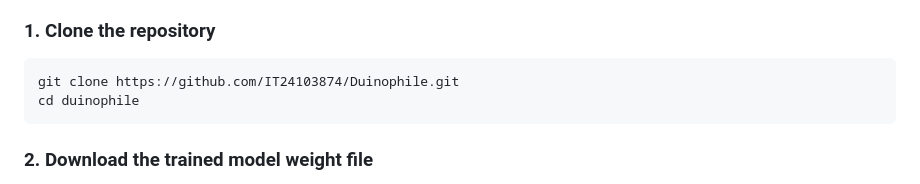
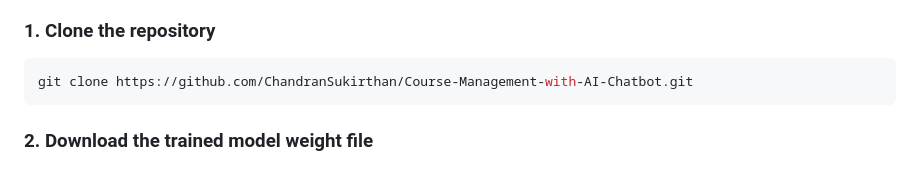
Before and after one commit to ChandranSukirthan/Course-Management-with-AI-Chatbot, a Markdown page: README.md, the part around the change. Drawn GitHub-style.

Commit message:
Update repository clone instructions in README

````diff
--- a/README.md
+++ b/README.md
@@ -17,8 +17,7 @@ Make sure you have the following installed:
 ### 1. Clone the repository
 
 ```bash
-git clone https://github.com/IT24103874/Duinophile.git
-cd duinophile
+git clone https://github.com/ChandranSukirthan/Course-Management-with-AI-Chatbot.git
 ```
 
 ### 2. Download the trained model weight file
````
